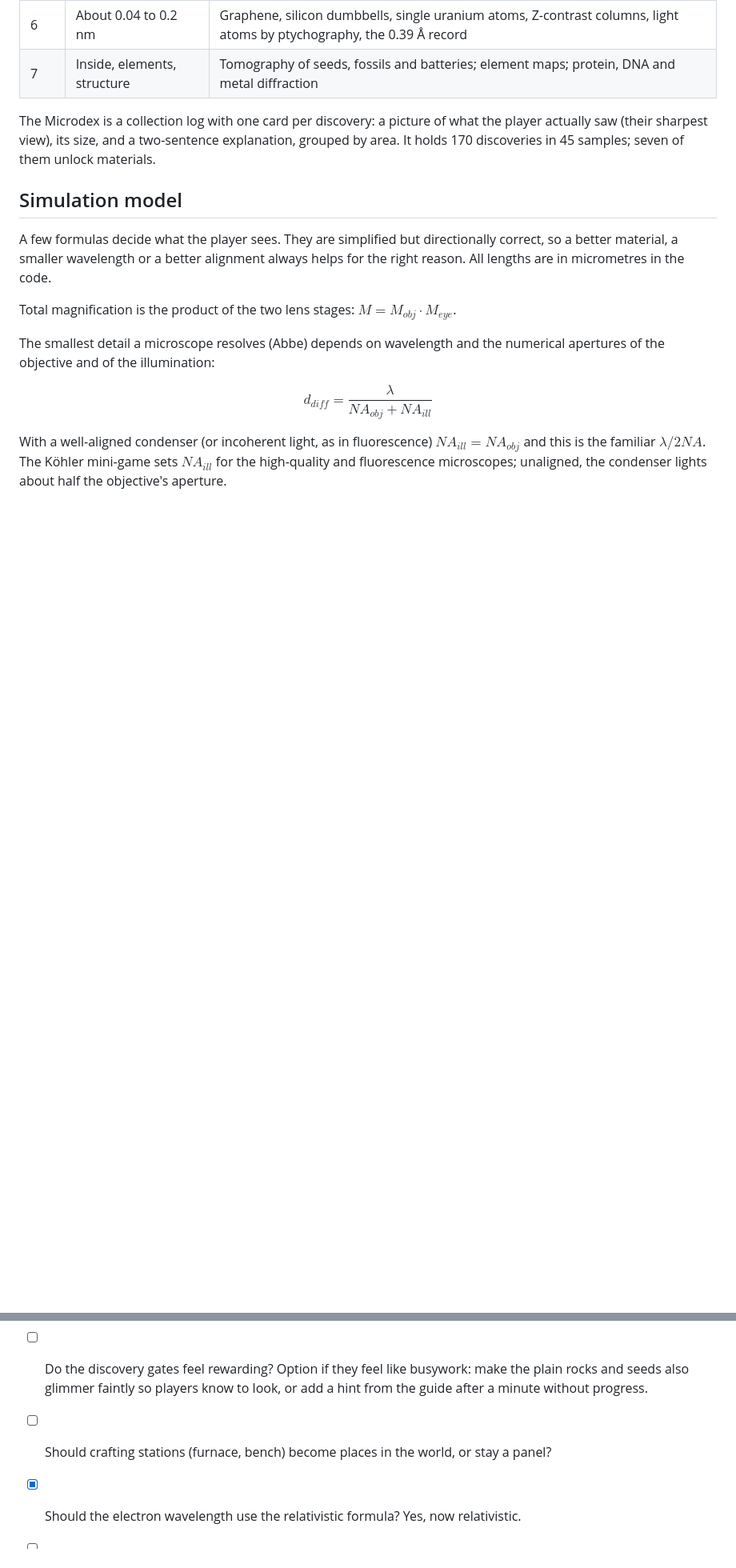
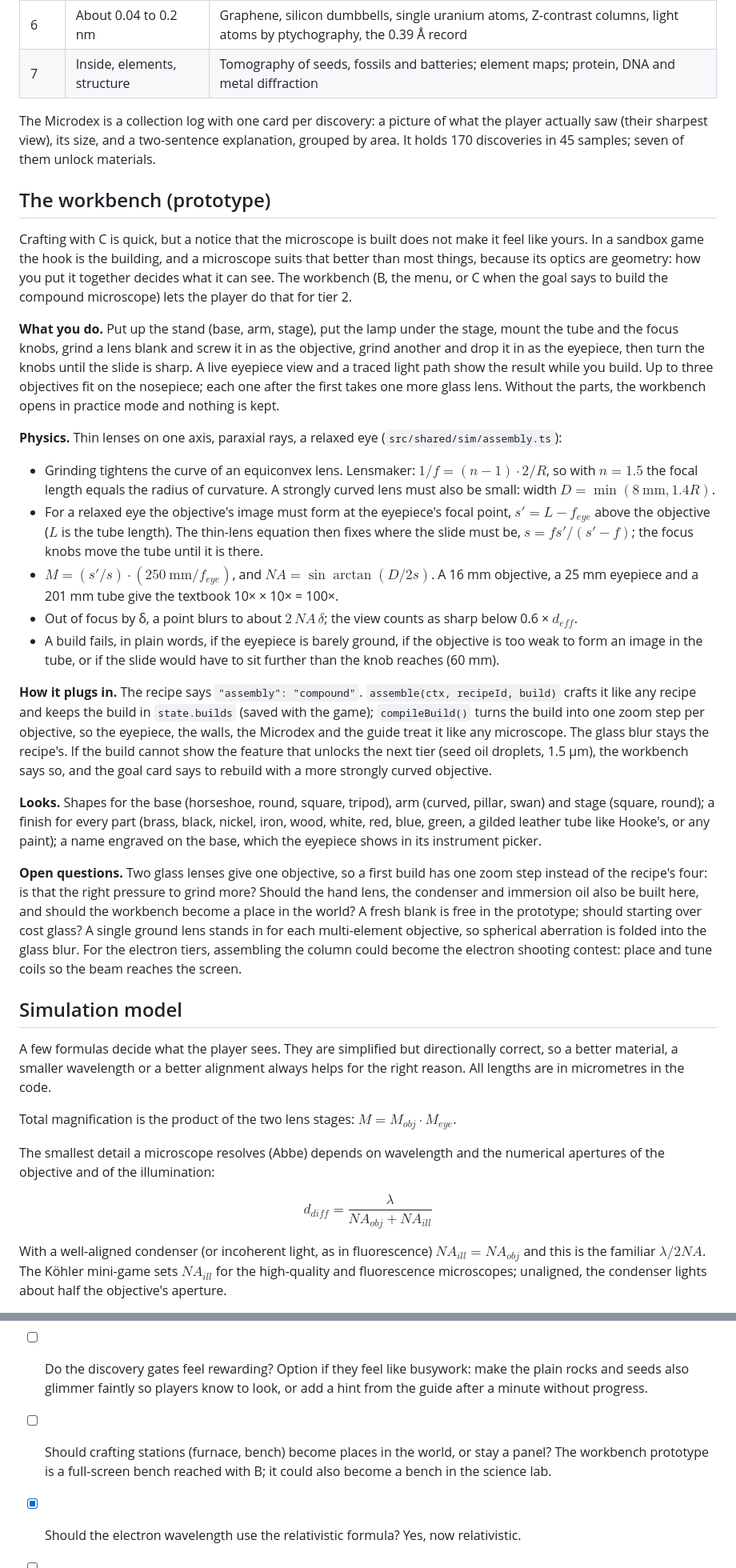
Before and after one commit to yijiang1/MicroscopeCraft, a Markdown page: DESIGN.md, 2 parts joined by grey strips. Shown at 80% size. GitHub-like rendering; blank space fills up the shorter version.

```diff
--- a/DESIGN.md
+++ b/DESIGN.md
@@ -128,6 +128,26 @@ Every sample has hidden layers that appear only when an instrument (and the righ
 | 7 | Inside, elements, structure | Tomography of seeds, fossils and batteries; element maps; protein, DNA and metal diffraction |
 
 The Microdex is a collection log with one card per discovery: a picture of what the player actually saw (their sharpest view), its size, and a two-sentence explanation, grouped by area. It holds 170 discoveries in 45 samples; seven of them unlock materials.
+
+## The workbench (prototype)
+
+Crafting with C is quick, but a notice that the microscope is built does not make it feel like yours. In a sandbox game the hook is the building, and a microscope suits that better than most things, because its optics are geometry: how you put it together decides what it can see. The workbench (B, the menu, or C when the goal says to build the compound microscope) lets the player do that for tier 2.
+
+**What you do.** Put up the stand (base, arm, stage), put the lamp under the stage, mount the tube and the focus knobs, grind a lens blank and screw it in as the objective, grind another and drop it in as the eyepiece, then turn the knobs until the slide is sharp. A live eyepiece view and a traced light path show the result while you build. Up to three objectives fit on the nosepiece; each one after the first takes one more glass lens. Without the parts, the workbench opens in practice mode and nothing is kept.
+
+**Physics.** Thin lenses on one axis, paraxial rays, a relaxed eye (`src/shared/sim/assembly.ts`):
+
+- Grinding tightens the curve of an equiconvex lens. Lensmaker: $1/f = (n-1)\cdot 2/R$, so with $n = 1.5$ the focal length equals the radius of curvature. A strongly curved lens must also be small: width $D = \min(8\ \text{mm}, 1.4R)$.
+- For a relaxed eye the objective's image must form at the eyepiece's focal point, $s' = L - f_{eye}$ above the objective ($L$ is the tube length). The thin-lens equation then fixes where the slide must be, $s = f s'/(s' - f)$; the focus knobs move the tube until it is there.
+- $M = (s'/s)\cdot(250\ \text{mm}/f_{eye})$, and $NA = \sin\arctan(D/2s)$. A 16 mm objective, a 25 mm eyepiece and a 201 mm tube give the textbook 10× × 10× = 100×.
+- Out of focus by δ, a point blurs to about $2\,NA\,\delta$; the view counts as sharp below 0.6 × $d_{eff}$.
+- A build fails, in plain words, if the eyepiece is barely ground, if the objective is too weak to form an image in the tube, or if the slide would have to sit further than the knob reaches (60 mm).
+
+**How it plugs in.** The recipe says `"assembly": "compound"`. `assemble(ctx, recipeId, build)` crafts it like any recipe and keeps the build in `state.builds` (saved with the game); `compileBuild()` turns the build into one zoom step per objective, so the eyepiece, the walls, the Microdex and the guide treat it like any microscope. The glass blur stays the recipe's. If the build cannot show the feature that unlocks the next tier (seed oil droplets, 1.5 µm), the workbench says so, and the goal card says to rebuild with a more strongly curved objective.
+
+**Looks.** Shapes for the base (horseshoe, round, square, tripod), arm (curved, pillar, swan) and stage (square, round); a finish for every part (brass, black, nickel, iron, wood, white, red, blue, green, a gilded leather tube like Hooke's, or any paint); a name engraved on the base, which the eyepiece shows in its instrument picker.
+
+**Open questions.** Two glass lenses give one objective, so a first build has one zoom step instead of the recipe's four: is that the right pressure to grind more? Should the hand lens, the condenser and immersion oil also be built here, and should the workbench become a place in the world? A fresh blank is free in the prototype; should starting over cost glass? A single ground lens stands in for each multi-element objective, so spherical aberration is folded into the glass blur. For the electron tiers, assembling the column could become the electron shooting contest: place and tune coils so the beam reaches the screen.
 
 ## Simulation model
 A few formulas decide what the player sees. They are simplified but directionally correct, so a better material, a smaller wavelength or a better alignment always helps for the right reason. All lengths are in micrometres in the code.
@@ -317,7 +338,7 @@ For judges, the pitch has four points:
 - [ ] Which LLM and API will power the planner and the guide? Deferred with the LLM features.
 - [ ] What are the hackathon's tracks, judging criteria and submission format? The event page does not list them.
 - [ ] Do the discovery gates feel rewarding? Option if they feel like busywork: make the plain rocks and seeds also glimmer faintly so players know to look, or add a hint from the guide after a minute without progress.
-- [ ] Should crafting stations (furnace, bench) become places in the world, or stay a panel?
+- [ ] Should crafting stations (furnace, bench) become places in the world, or stay a panel? The workbench prototype is a full-screen bench reached with B; it could also become a bench in the science lab.
 - [x] Should the electron wavelength use the relativistic formula? Yes, now relativistic.
 - [ ] Is the late-game gathering (about 12 iron and 11 copper for the STEM and beamline) satisfying or a grind? Options: more nodes, or components that drop from scientists' requests.
 - [ ] Should the scientists speak in the first person? They do now, from their documented work; every NPC is a historical figure who has died, and no living scientist is given invented words.
```
Also changed, not shown: other parts of DESIGN.md (+2 -1 lines), README.md (+9 -6 lines).
